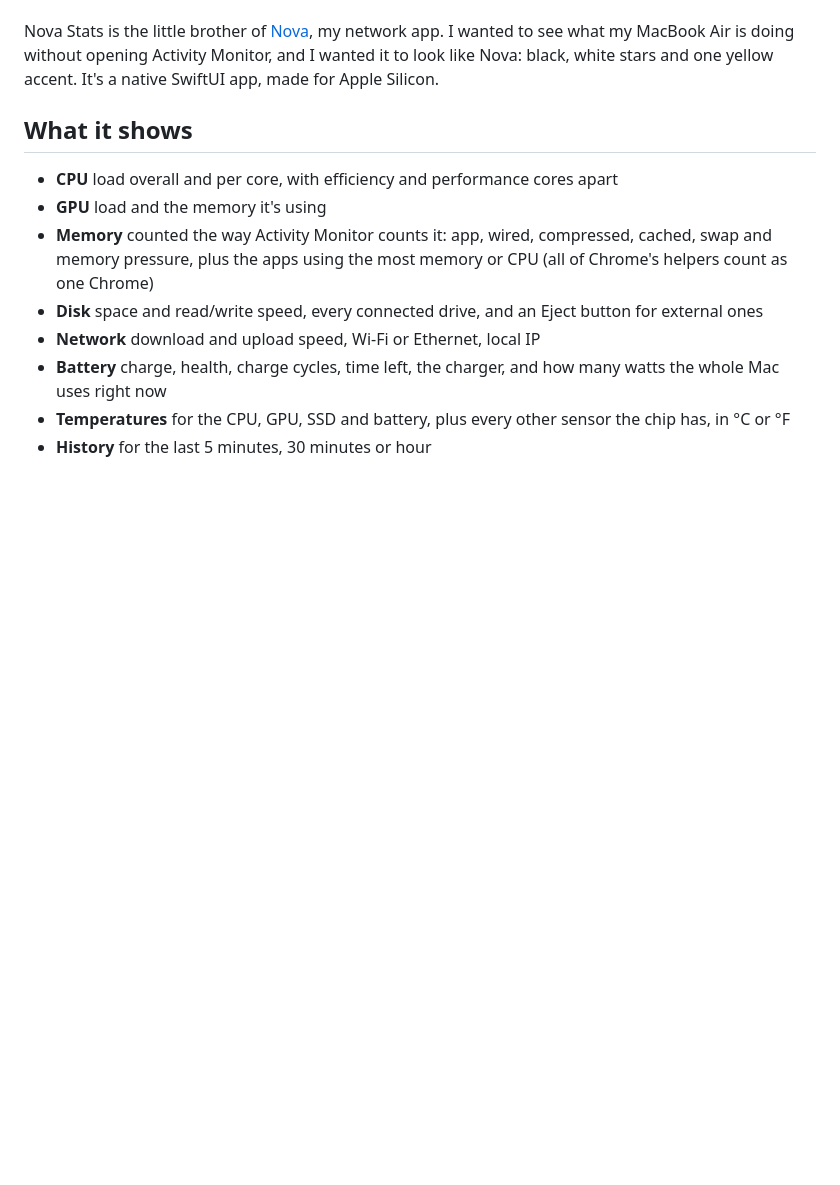
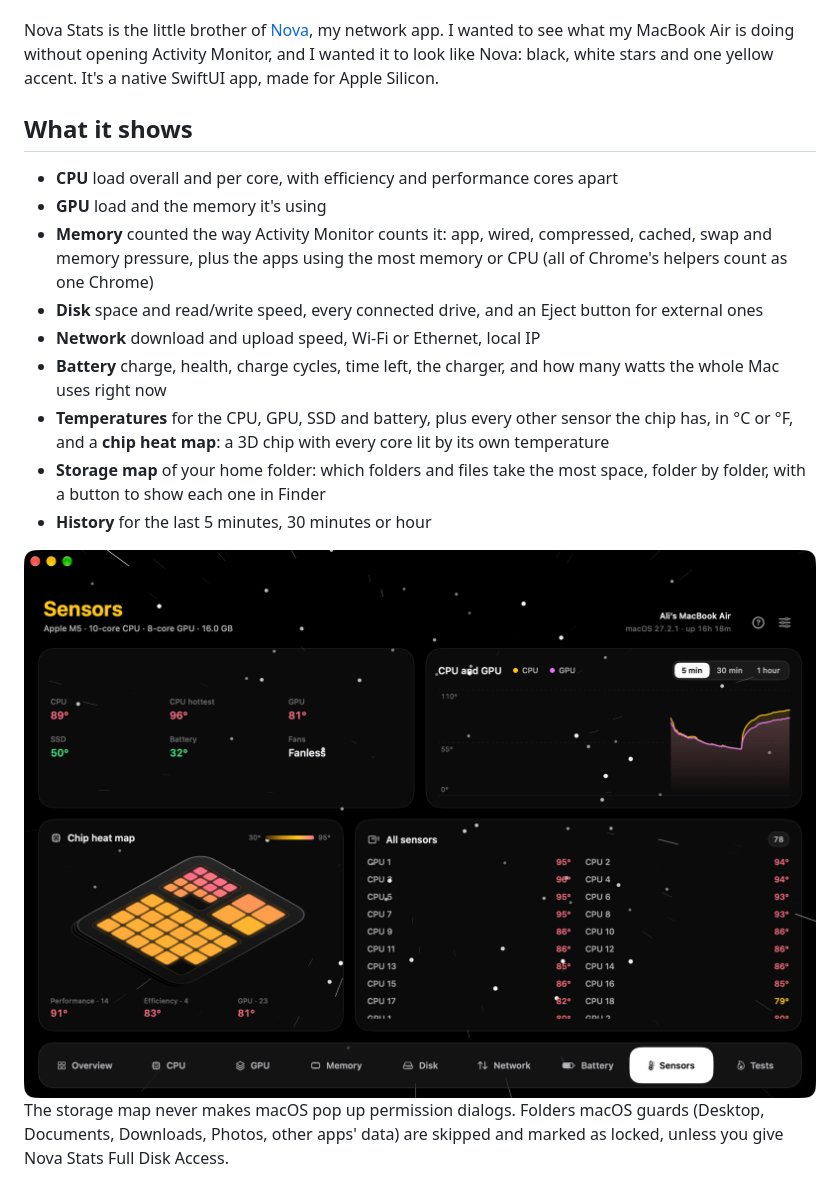
Before and after one commit to Mammad-Ali/nova-stats, a Markdown page: README.md, the part around one of its changes. GitHub-like rendering; pictures changed too: docs/sensors.png (added); blank space fills up the shorter version.

```diff
--- a/README.md
+++ b/README.md
@@ -42,8 +42,17 @@ It's a native SwiftUI app, made for Apple Silicon.
 - **Battery** charge, health, charge cycles, time left, the charger, and how many
   watts the whole Mac uses right now
 - **Temperatures** for the CPU, GPU, SSD and battery, plus every other sensor the chip
-  has, in °C or °F
+  has, in °C or °F, and a **chip heat map**: a 3D chip with every core lit by its own
+  temperature
+- **Storage map** of your home folder: which folders and files take the most space,
+  folder by folder, with a button to show each one in Finder
 - **History** for the last 5 minutes, 30 minutes or hour
+
+<img src="docs/sensors.png" alt="The Sensors tab: the 3D chip heat map with performance cores, efficiency cores and GPU lit by temperature, next to the list of every sensor" width="100%">
+
+The storage map never makes macOS pop up permission dialogs. Folders macOS guards
+(Desktop, Documents, Downloads, Photos, other apps' data) are skipped and marked as
+locked, unless you give Nova Stats Full Disk Access.
 
 <img src="docs/battery.png" alt="The Battery tab: 22% and charging, 6 W for the whole Mac, health 100%, 54 charge cycles, the charger and a power chart" width="100%">
 
```
Also changed, not shown: other parts of README.md (+24 -9 lines), .github/release-notes.md (+18 -13 lines), docs/tests.png, 2 other files.
